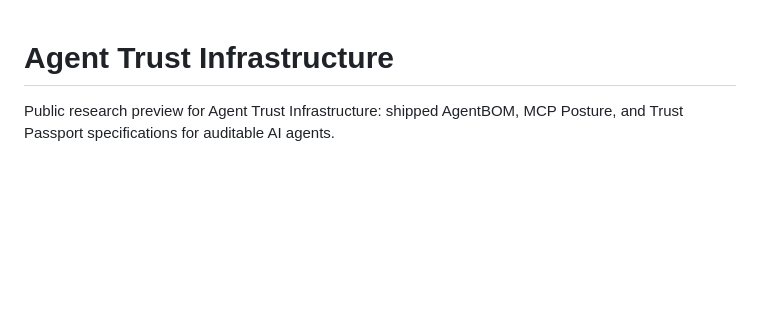
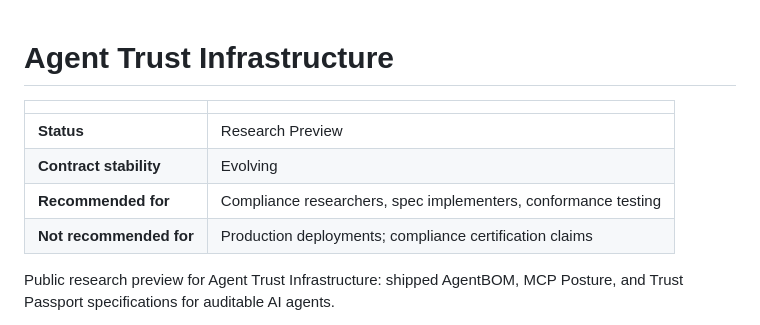
Before and after one commit to WasmAgent/agent-trust-infra, a Markdown page: README.md, the part around the change. Rendered like a GitHub page; blank space fills up the shorter version.

Commit message:
docs: add repository maturity status block

```diff
--- a/README.md
+++ b/README.md
@@ -1,4 +1,12 @@
 # Agent Trust Infrastructure
+
+| | |
+|---|---|
+| **Status** | Research Preview |
+| **Contract stability** | Evolving |
+| **Recommended for** | Compliance researchers, spec implementers, conformance testing |
+| **Not recommended for** | Production deployments; compliance certification claims |
+
 
 Public research preview for Agent Trust Infrastructure: shipped AgentBOM, MCP Posture, and Trust Passport specifications for auditable AI agents.
 
```
